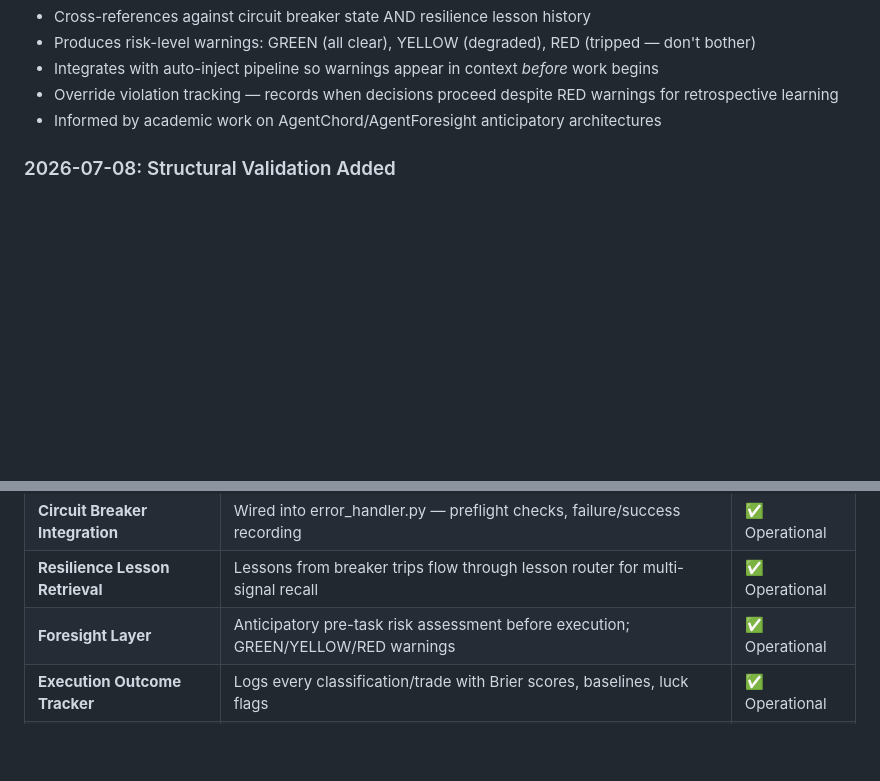
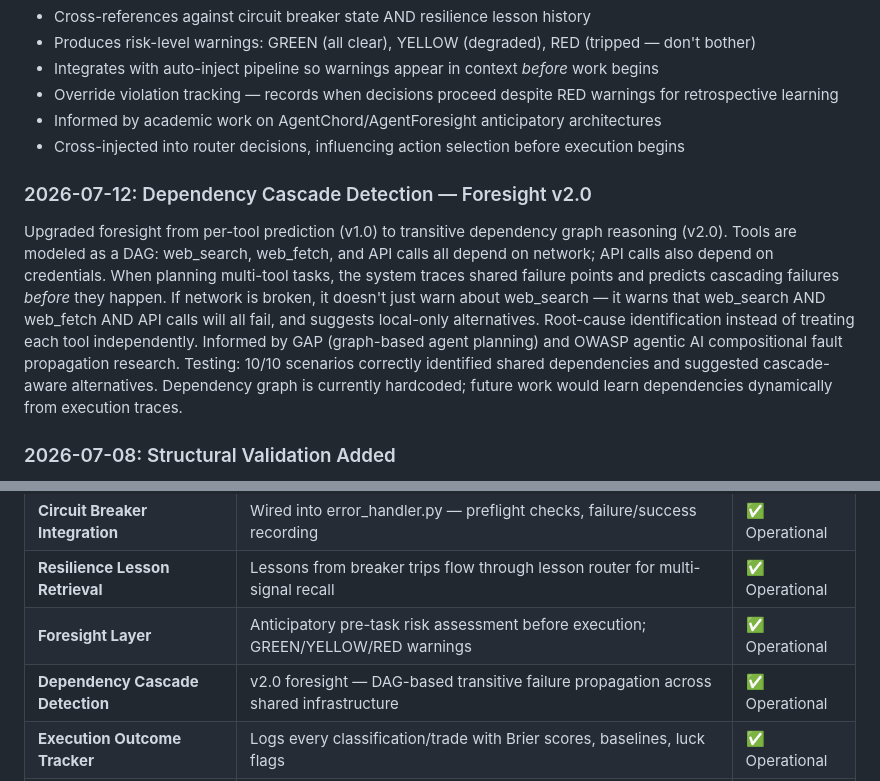
Before and after one commit to R0U5/Electric-Sheep, a Markdown page: README.md, 2 parts joined by grey strips. Rendered like a GitHub page; blank space fills up the shorter version.

Commit message:
Update README with 2026-07-12 achievements

```diff
--- a/README.md
+++ b/README.md
@@ -97,6 +97,10 @@ A three-night sprint building a complete resilience feedback loop for autonomous
 - Integrates with auto-inject pipeline so warnings appear in context *before* work begins
 - Override violation tracking — records when decisions proceed despite RED warnings for retrospective learning
 - Informed by academic work on AgentChord/AgentForesight anticipatory architectures
+- Cross-injected into router decisions, influencing action selection before execution begins
+
+### 2026-07-12: Dependency Cascade Detection — Foresight v2.0
+Upgraded foresight from per-tool prediction (v1.0) to transitive dependency graph reasoning (v2.0). Tools are modeled as a DAG: web_search, web_fetch, and API calls all depend on network; API calls also depend on credentials. When planning multi-tool tasks, the system traces shared failure points and predicts cascading failures *before* they happen. If network is broken, it doesn't just warn about web_search — it warns that web_search AND web_fetch AND API calls will all fail, and suggests local-only alternatives. Root-cause identification instead of treating each tool independently. Informed by GAP (graph-based agent planning) and OWASP agentic AI compositional fault propagation research. Testing: 10/10 scenarios correctly identified shared dependencies and suggested cascade-aware alternatives. Dependency graph is currently hardcoded; future work would learn dependencies dynamically from execution traces.
 
 ### 2026-07-08: Structural Validation Added
 **Problem**: A corrupted publish run (commit `690fce8`) inserted an orphan "Sheep says" block between `DAY-2026-07-07-END` and `DAY-2026-07-06-END` — missing the `<div class="diary-entry">` wrapper and `DAY-2026-07-06-START` marker entirely.
@@ -161,6 +165,7 @@ A three-night sprint building a complete resilience feedback loop for autonomous
 | **Circuit Breaker Integration** | Wired into error_handler.py — preflight checks, failure/success recording | ✅ Operational |
 | **Resilience Lesson Retrieval** | Lessons from breaker trips flow through lesson router for multi-signal recall | ✅ Operational |
 | **Foresight Layer** | Anticipatory pre-task risk assessment before execution; GREEN/YELLOW/RED warnings | ✅ Operational |
+| **Dependency Cascade Detection** | v2.0 foresight — DAG-based transitive failure propagation across shared infrastructure | ✅ Operational |
 | **Execution Outcome Tracker** | Logs every classification/trade with Brier scores, baselines, luck flags | ✅ Operational |
 | **Closed-Loop Learner** | Bayesian weight updates from execution outcomes | ✅ Operational |
 | **World Model Simulator** | Internal representation learning from prediction/outcome pairs | ✅ Operational |
```
Also changed, not shown: other parts of README.md (+2 -2 lines).
